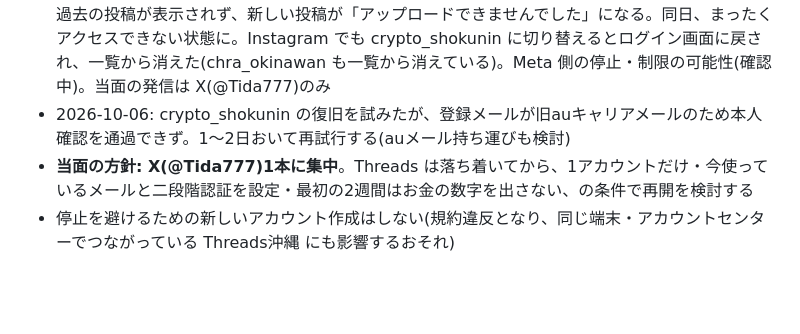
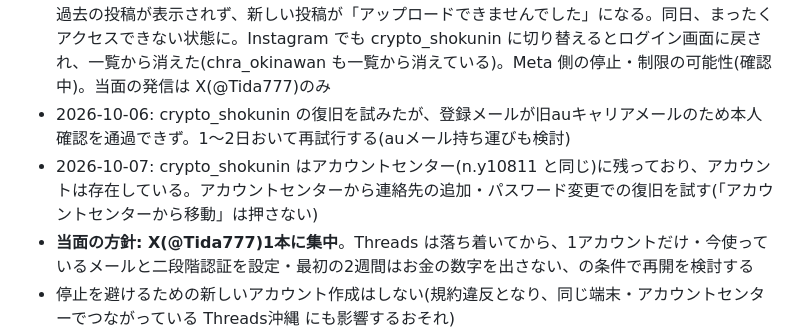
Before and after one commit to bluecrush0811-nakao/test-project, a Markdown page: sns-team/目標とKPI.md, the part around the change. Rendered like a GitHub page; blank space fills up the shorter version.

Commit message:
crypto_shokuninがアカウントセンターに残っていることを記録
Co-Authored-By: Claude Opus 5.5 <noreply@anthropic.com>
Claude-Session: https://claude.ai/code/session_0129WqdkTLv5SsBz4KH7r671

```diff
--- a/sns-team/目標とKPI.md
+++ b/sns-team/目標とKPI.md
@@ -7,6 +7,7 @@
 - **2026-10-05: Threads投資AI(@chra_okinawan)が「詐欺や不正行為に関するコミュニティ規定」違反として停止された**(異議申し立て期限: 180日)。作成翌日、投稿1件の時点。異議申し立て中は、投資・AIの発信は X(@Tida777)を中心にする
 - **2026-10-06: Threads沖縄(@crypto_shokunin)にも異常**。プロフィール文・フォロワー数・過去の投稿が表示されず、新しい投稿が「アップロードできませんでした」になる。同日、まったくアクセスできない状態に。Instagram でも crypto_shokunin に切り替えるとログイン画面に戻され、一覧から消えた(chra_okinawan も一覧から消えている)。Meta 側の停止・制限の可能性(確認中)。当面の発信は X(@Tida777)のみ
 - 2026-10-06: crypto_shokunin の復旧を試みたが、登録メールが旧auキャリアメールのため本人確認を通過できず。1〜2日おいて再試行する(auメール持ち運びも検討)
+- 2026-10-07: crypto_shokunin はアカウントセンター(n.y10811 と同じ)に残っており、アカウントは存在している。アカウントセンターから連絡先の追加・パスワード変更での復旧を試す(「アカウントセンターから移動」は押さない)
 - **当面の方針: X(@Tida777)1本に集中**。Threads は落ち着いてから、1アカウントだけ・今使っているメールと二段階認証を設定・最初の2週間はお金の数字を出さない、の条件で再開を検討する
 - 停止を避けるための新しいアカウント作成はしない(規約違反となり、同じ端末・アカウントセンターでつながっている Threads沖縄 にも影響するおそれ)
 
```
